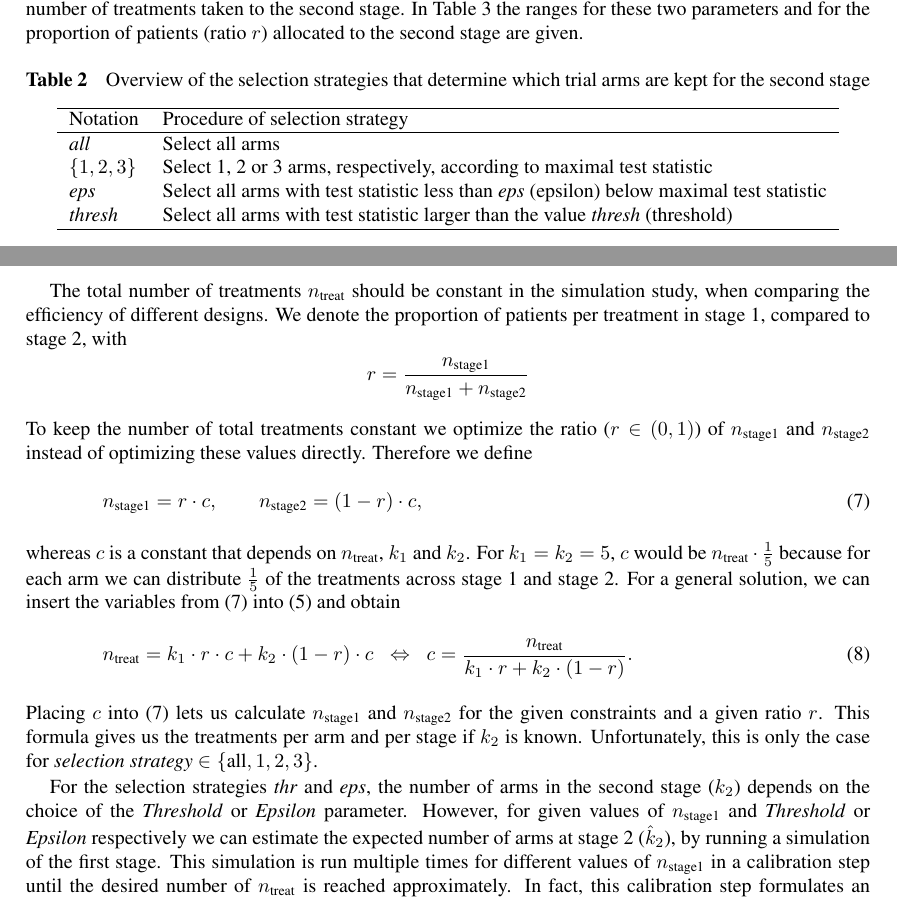
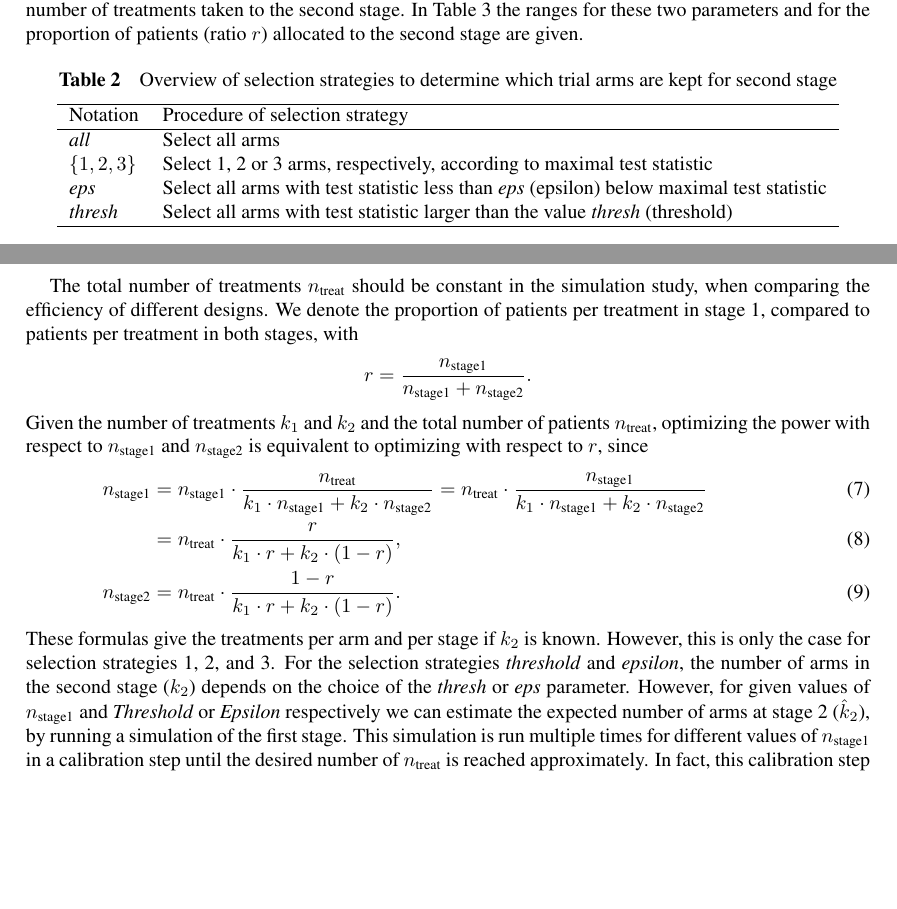
Before and after one commit to jakob-r/mbo_asd, a LaTeX document (main.tex): two parts of pages 7 and 8 of 16, joined at a grey line, cut so that both start at the same text, the shorter picture padded with empty space. Compiled offline with pdfLaTeX.

Commit message:
joerg changes

```diff
--- a/main.tex
+++ b/main.tex
@@ -418,7 +418,7 @@ These sets reflect different realistic situations.
 The strategies regarding treatment selection for the second stage in the two-phase trial design, following the concept of adaptive seamless designs discussed in Section~\ref{sec:adaptive_seamless_designs}, and their corresponding parameters that are used in the simulation study are given in Table~\ref{tab:selection_strategies} and Table~\ref{tab:search_space}, respectively.
 The strategies 1, 2, 3, and \emph{all} select the $k$ best strategies according to their respective test statistics in the first stage (with \emph{all} representing all $k=4$ treatments besides the control). The strategies \emph{eps} and \emph{thresh} represent strategies with a flexible number of treatments taken to the second stage. In Table~\ref{tab:search_space} the ranges for these two parameters and for the proportion of patients (ratio $r$) allocated to the second stage are given.
 \begin{table}[h]
-  \caption{Overview of the selection strategies that determine which trial arms are kept for the second stage}
+  \caption{Overview of selection strategies to determine which trial arms are kept for second stage}
   \label{tab:selection_strategies}
   \centering
   \begin{tabular}{ll}
@@ -465,31 +465,28 @@ The power $y$ can be formulated as a black-box as follows:
 \end{align}
 
 The total number of treatments $n_{\text{treat}}$ should be constant in the simulation study, when comparing the efficiency of different designs.
-We denote the proportion of patients per treatment in stage 1, compared to stage 2, with
-$$ r=\frac{n_{\text{stage1}}}{n_{\text{stage1}}+n_{\text{stage2}}}$$
-To keep the number of total treatments constant we optimize the ratio ($r \in (0,1)$) of $n_{\text{stage1}}$ and $n_{\text{stage2}}$ instead of optimizing these values directly.
-Therefore we define
+We denote the proportion of patients per treatment in stage 1, compared to patients per treatment in both stages, with
+$$ r=\frac{n_{\text{stage1}}}{n_{\text{stage1}}+n_{\text{stage2}}}.$$
+Given the number of treatments $k_1$ and $k_2$ and the total number of patients $n_{\text{treat}}$, optimizing the power with respect to $n_{\text{stage1}}$ and $n_{\text{stage2}}$ is equivalent to optimizing with respect to $r$, since
 \begin{align}
   \label{eq:stagec}
   %\begin{split}
-  n_{\text{stage1}} &= r \cdot c, \qquad
-  n_{\text{stage2}} = (1-r) \cdot c,
+  n_{\text{stage1}} & =
+  n_{\text{stage1}}\cdot \frac{n_{\text{treat}}}{k_1\cdot n_{\text{stage1}}+k_2\cdot n_{\text{stage2}}} =
+  n_{\text{treat}} \cdot \frac{n_{\text{stage1}}}{k_1\cdot n_{\text{stage1}}+k_2\cdot n_{\text{stage2}}} \\
+  & = n_{\text{treat}}\cdot
+  \frac{r}{k_1\cdot
+  r+k_2\cdot (1-r)}, \\
+  n_{\text{stage2}} & =
+  n_{\text{treat}}\cdot
+  \frac{1-r}{k_1\cdot
+  r+k_2\cdot (1-r)}.
   %\end{split}
 \end{align}
-whereas $c$ is a constant that depends on $n_{\text{treat}}$, $k_1$ and $k_2$.
-For $k_1 = k_2 = 5$, $c$ would be $n_{\text{treat}} \cdot \frac{1}{5}$ because for each arm we can distribute $\frac{1}{5}$ of the treatments across stage 1 and stage 2.
-For a general solution, we can insert the variables from (\ref{eq:stagec}) into (\ref{eq:ntreat}) and obtain
-\begin{align}
- % \label{eq:ntreatc}
-  n_{\text{treat}} & = k_1 \cdot r \cdot c + k_2 \cdot (1-r) \cdot c \;\; \Leftrightarrow \;\; %\\
-  \label{eq:ntreatcc}
-  c = \frac{n_{\text{treat}}}{k_1 \cdot r + k_2 \cdot (1-r)}.
-\end{align}
-Placing $c$ into (\ref{eq:stagec}) lets us calculate $n_{\text{stage1}}$ and $n_{\text{stage2}}$ for the given constraints and a given ratio $r$.
-This formula gives us the treatments per arm and per stage if $k_2$ is known.
-Unfortunately, this is only the case for \emph{selection strategy} $\in \{\text{all},1,2,3\}$.
-
-For the selection strategies \emph{thr} and \emph{eps}, the number of arms in the second stage ($k_2$) depends on the choice of the \emph{Threshold} or \emph{Epsilon} parameter.
+%For $k_1 = k_2 = 5$, $c$ would be $n_{\text{treat}} \cdot \frac{1}{5}$ because for each arm we can distribute $\frac{1}{5}$ of the treatments across stage 1 and stage 2.
+These formulas give the treatments per arm and per stage if $k_2$ is known.
+However, this is only the case for selection strategies 1, 2, and 3.
+For the selection strategies \emph{threshold} and \emph{epsilon}, the number of arms in the second stage ($k_2$) depends on the choice of the \emph{thresh} or \emph{eps} parameter.
 However, for given values of $n_{\text{stage1}}$ and \emph{Threshold} or \emph{Epsilon} respectively we can estimate the expected number of arms at stage 2 ($\hat{k}_2$), by running a simulation of the first stage.
 This simulation is run multiple times for different values of $n_{\text{stage1}}$ in a calibration step until the desired number of $n_{\text{treat}}$ is reached approximately.
 In fact, this calibration step formulates an independent optimization problem:
```
